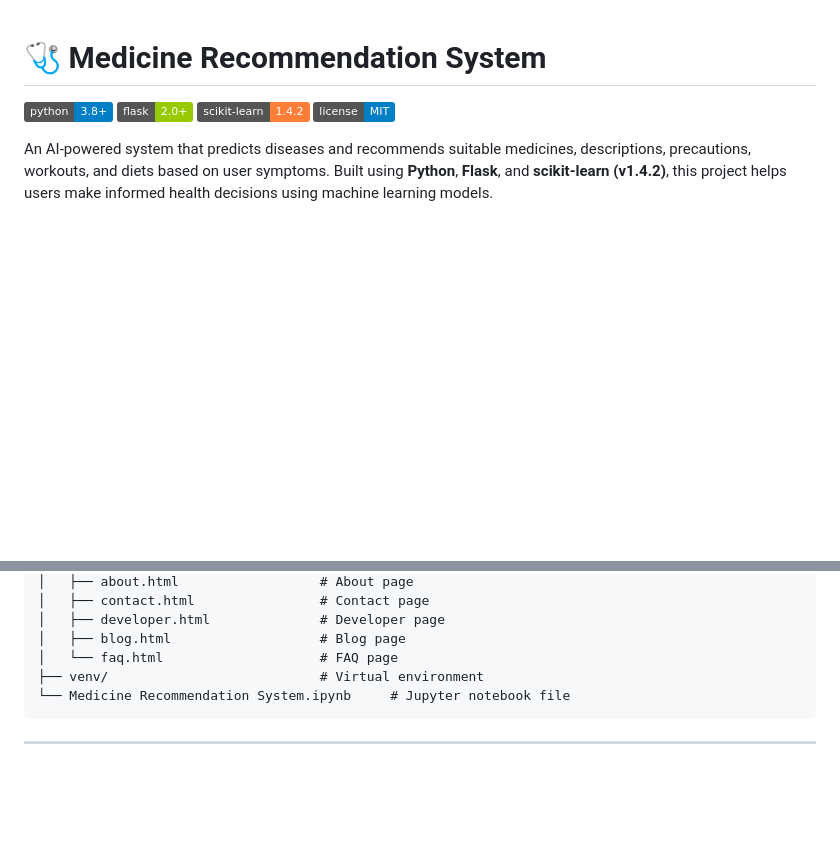
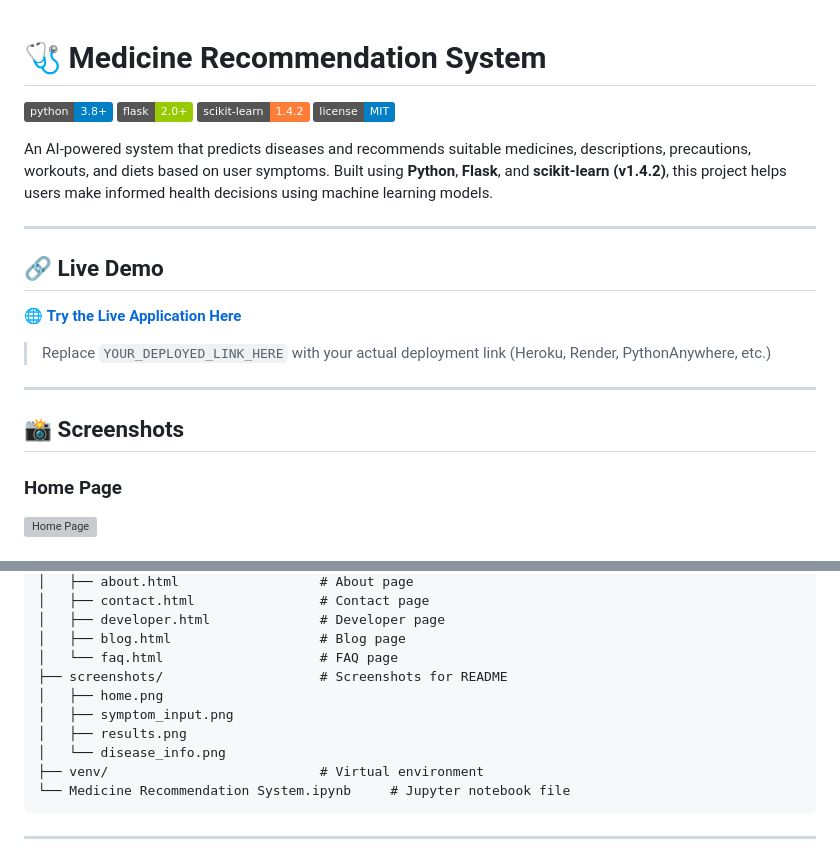
Before and after one commit to nishantkr2003/medicine-recommendation-system, a Markdown page: README.md, 2 parts joined by grey strips. Drawn GitHub-style; badges without logos; blank space fills up the shorter version; grey boxes are pictures that could not be loaded.

````diff
--- a/README.md
+++ b/README.md
@@ -6,3 +6,19 @@
 ![License](https://img.shields.io/badge/license-MIT-blue.svg)
 
 An AI-powered system that predicts diseases and recommends suitable medicines, descriptions, precautions, workouts, and diets based on user symptoms. Built using **Python**, **Flask**, and **scikit-learn (v1.4.2)**, this project helps users make informed health decisions using machine learning models.
+
+---
+
+## 🔗 Live Demo
+
+🌐 **[Try the Live Application Here](YOUR_DEPLOYED_LINK_HERE)**
+
+> Replace `YOUR_DEPLOYED_LINK_HERE` with your actual deployment link (Heroku, Render, PythonAnywhere, etc.)
+
+---
+
+## 📸 Screenshots
+
+### Home Page
+![Home Page](screenshots/home.png)
+
@@ -132,6 +158,11 @@ Medicine Recommendation System/
 │   ├── developer.html              # Developer page
 │   ├── blog.html                   # Blog page
 │   └── faq.html                    # FAQ page
+├── screenshots/                    # Screenshots for README
+│   ├── home.png
+│   ├── symptom_input.png
+│   ├── results.png
+│   └── disease_info.png
 ├── venv/                           # Virtual environment
 └── Medicine Recommendation System.ipynb     # Jupyter notebook file
 ```
````
Also changed, not shown: other parts of README.md (+10 -0 lines).
